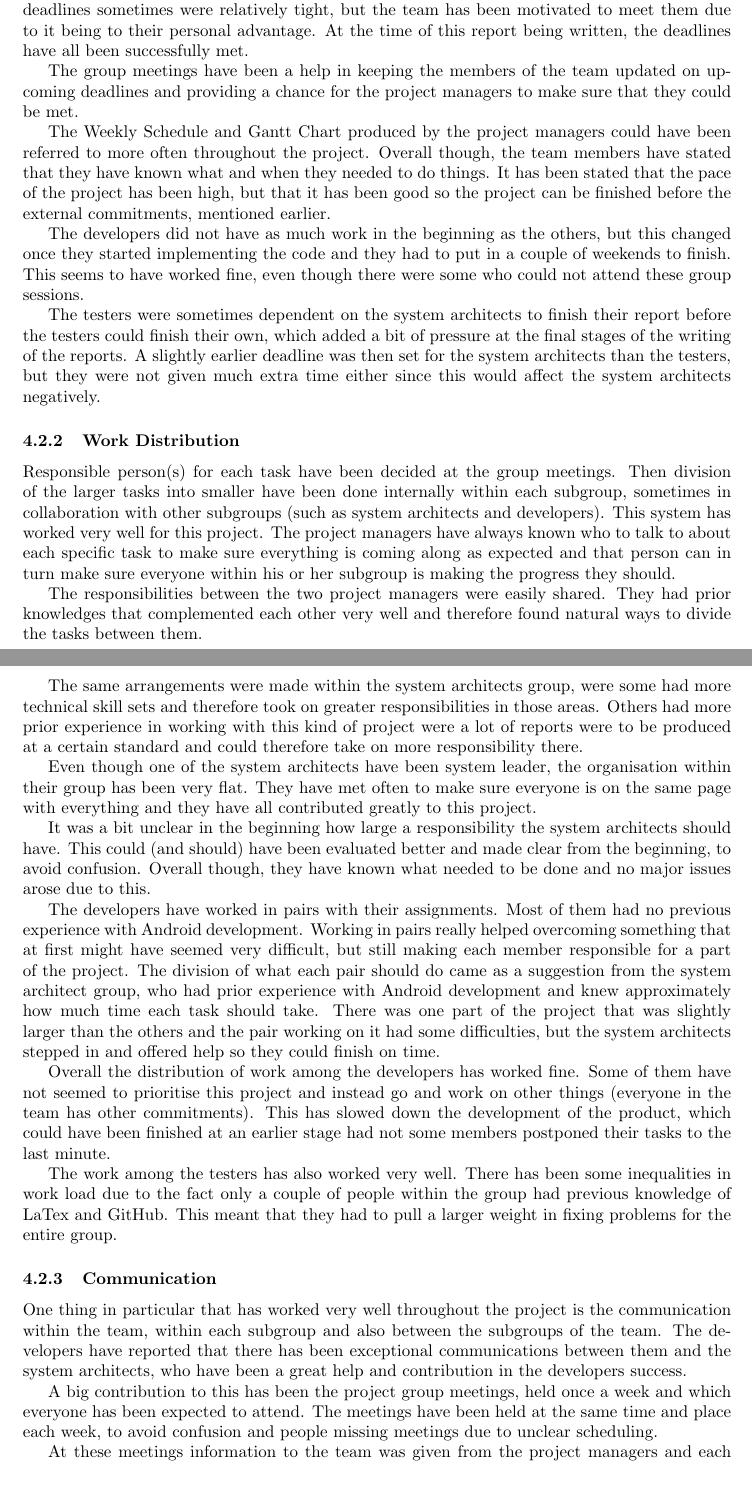
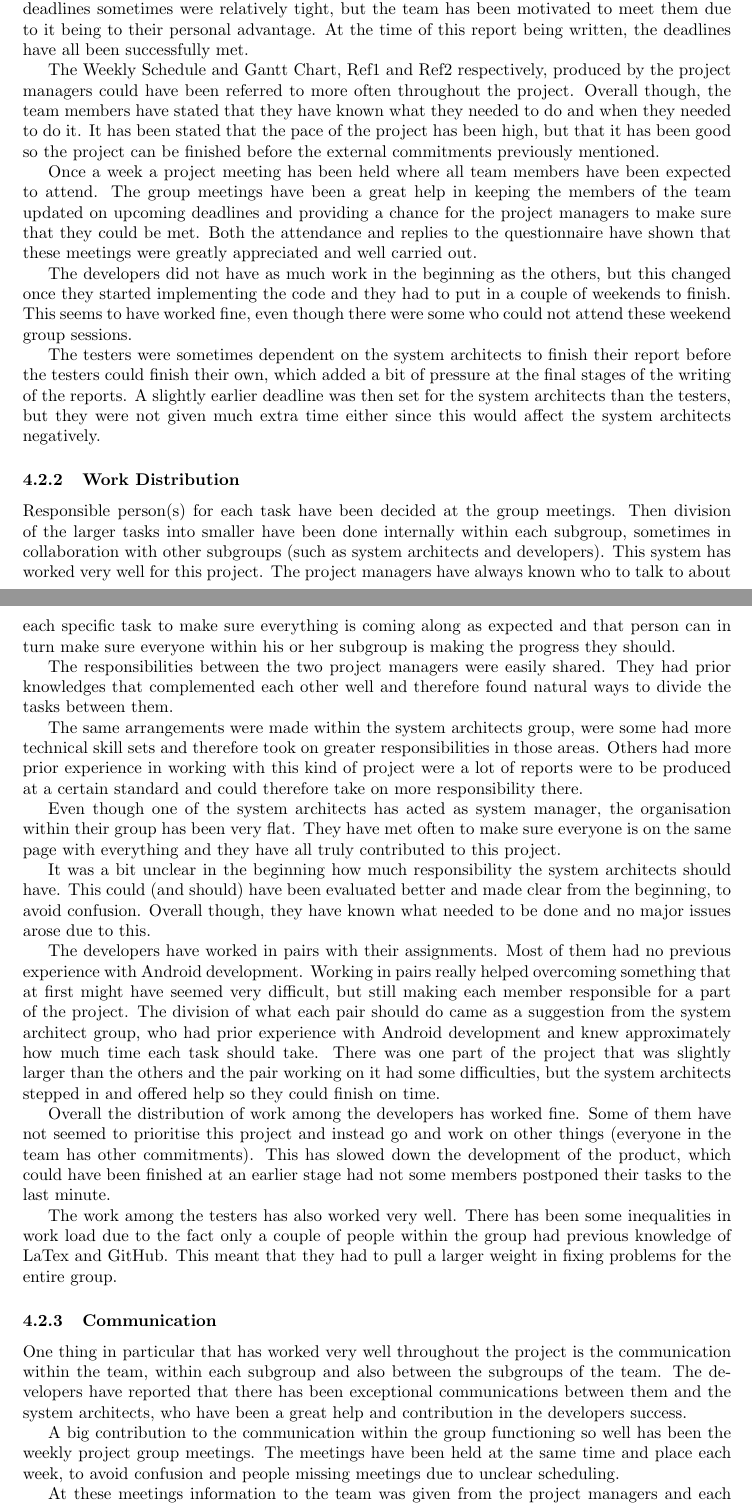
Before and after one commit to ockka/ETSN05-Group2, a LaTeX document (docs/PFR/PFR.tex): two parts of pages 4 and 5 of 9, joined at a grey line, cut so that both start at the same text, the shorter picture padded with empty space. Compiled offline with pdfLaTeX.

Commit message:
Structuring of PFR

```diff
--- a/docs/PFR/PFR.tex
+++ b/docs/PFR/PFR.tex
@@ -148,11 +155,11 @@ Overall, the general consensus has been very positive and everyone seems very sa
 \subsubsection{Time Planning}
 The scheduling and time planning within the group have received very positive response from the group. The project managers put a lot of time into working out a reasonable schedule that would also make sure that the project was delivered prior to external commitments the team members had at the end of the time period scheduled for this project. This means that the deadlines sometimes were relatively tight, but the team has been motivated to meet them due to it being to their personal advantage. At the time of this report being written, the deadlines have all been successfully met.
 
-The group meetings have been a help in keeping the members of the team updated on upcoming deadlines and providing a chance for the project managers to make sure that they could be met.
+The Weekly Schedule and Gantt Chart, Ref1 and Ref2 respectively, produced by the project managers could have been referred to more often throughout the project. Overall though, the team members have stated that they have known what they needed to do and when they needed to do it. It has been stated that the pace of the project has been high, but that it has been good so the project can be finished before the external commitments previously mentioned.
 
-The Weekly Schedule and Gantt Chart produced by the project managers could have been referred to more often throughout the project. Overall though, the team members have stated that they have known what and when they needed to do things. It has been stated that the pace of the project has been high, but that it has been good so the project can be finished before the external commitments, mentioned earlier.
+Once a week a project meeting has been held where all team members have been expected to attend. The group meetings have been a great help in keeping the members of the team updated on upcoming deadlines and providing a chance for the project managers to make sure that they could be met. Both the attendance and replies to the questionnaire have shown that these meetings were greatly appreciated and well carried out.
 
-The developers did not have as much work in the beginning as the others, but this changed once they started implementing the code and they had to put in a couple of weekends to finish. This seems to have worked fine, even though there were some who could not attend these group sessions.
+The developers did not have as much work in the beginning as the others, but this changed once they started implementing the code and they had to put in a couple of weekends to finish. This seems to have worked fine, even though there were some who could not attend these weekend group sessions.
 
 The testers were sometimes dependent on the system architects to finish their report before the testers could finish their own, which added a bit of pressure at the final stages of the writing of the reports. A slightly earlier deadline was then set for the system architects than the testers, but they were not given much extra time either since this would affect the system architects negatively.
 
@@ -163,13 +170,13 @@ The testers were sometimes dependent on the system architects to finish their re
 
 Responsible person(s) for each task have been decided at the group meetings. Then division of the larger tasks into smaller have been done internally within each subgroup, sometimes in collaboration with other subgroups (such as system architects and developers). This system has worked very well for this project. The project managers have always known who to talk to about each specific task to make sure everything is coming along as expected and that person can in turn make sure everyone within his or her subgroup is making the progress they should.
 
-The responsibilities between the two project managers were easily shared. They had prior knowledges that complemented each other very well and therefore found natural ways to divide the tasks between them.
+The responsibilities between the two project managers were easily shared. They had prior knowledges that complemented each other well and therefore found natural ways to divide the tasks between them.
 
 The same arrangements were made within the system architects group, were some had more technical skill sets and therefore took on greater responsibilities in those areas. Others had more prior experience in working with this kind of project were a lot of reports were to be produced at a certain standard and could therefore take on more responsibility there.
 
-Even though one of the system architects have been system leader, the organisation within their group has been very flat. They have met often to make sure everyone is on the same page with everything and they have all contributed greatly to this project.
+Even though one of the system architects has acted as system manager, the organisation within their group has been very flat. They have met often to make sure everyone is on the same page with everything and they have all truly contributed to this project.
 
-It was a bit unclear in the beginning how large a responsibility the system architects should have. This could (and should) have been evaluated better and made clear from the beginning, to avoid confusion. Overall though, they have known what needed to be done and no major issues arose due to this.
+It was a bit unclear in the beginning how much responsibility the system architects should have. This could (and should) have been evaluated better and made clear from the beginning, to avoid confusion. Overall though, they have known what needed to be done and no major issues arose due to this.
 
 The developers have worked in pairs with their assignments. Most of them had no previous experience with Android development. Working in pairs really helped overcoming something that at first might have seemed very difficult, but still making each member responsible for a part of the project. The division of what each pair should do came as a suggestion from the system architect group, who had prior experience with Android development and knew approximately how much time each task should take. There was one part of the project that was slightly larger than the others and the pair working on it had some difficulties, but the system architects stepped in and offered help so they could finish on time.
 
@@ -184,7 +191,7 @@ The work among the testers has also worked very well. There has been some inequa
 \subsubsection{Communication}
 One thing in particular that has worked very well throughout the project is the communication within the team, within each subgroup and also between the subgroups of the team. The developers have reported that there has been exceptional communications between them and the system architects, who have been a great help and contribution in the developers success.
 
-A big contribution to this has been the project group meetings, held once a week and which everyone has been expected to attend. The meetings have been held at the same time and place each week, to avoid confusion and people missing meetings due to unclear scheduling.
+A big contribution to the communication within the group functioning so well has been the weekly project group meetings. The meetings have been held at the same time and place each week, to avoid confusion and people missing meetings due to unclear scheduling.
 
 At these meetings information to the team was given from the project managers and each subgroup has updated the rest of the team on their current status and progress. The questionnaire and the attendance showed that these meetings were appreciated and a great help in keeping track of what needed to be done and when. Who would be responsible for what part of the project, how issues should be handled and deadlines were set at these meetings.
 
```
Also changed, not shown: docs/PFR/PFR.pdf, docs/PFR/PFR.tex (19 more changed lines).
